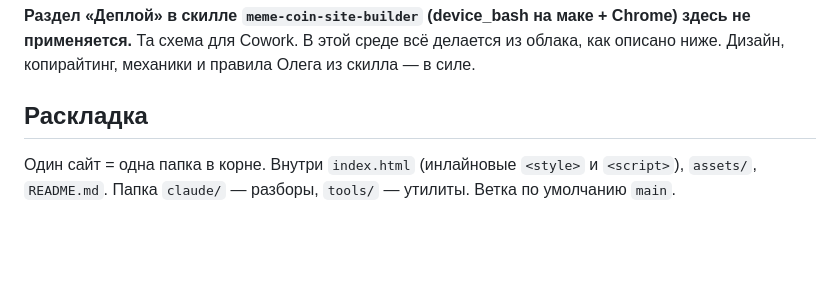
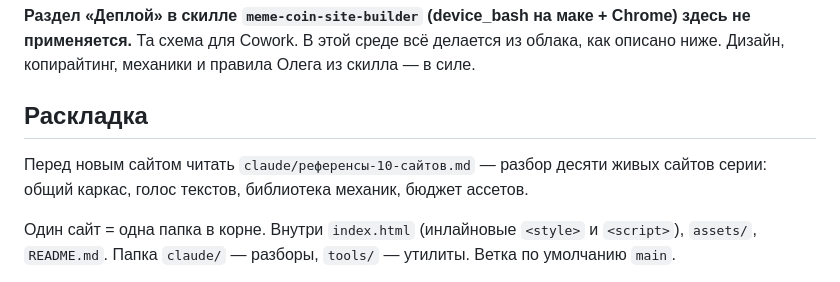
Before and after one commit to Dovgalyuk1/meme-sites, a Markdown page: CLAUDE.md, the part around the change. GitHub-like rendering; blank space fills up the shorter version.

```diff
--- a/CLAUDE.md
+++ b/CLAUDE.md
@@ -19,6 +19,9 @@
 как описано ниже. Дизайн, копирайтинг, механики и правила Олега из скилла — в силе.
 
 ## Раскладка
+
+Перед новым сайтом читать `claude/референсы-10-сайтов.md` — разбор десяти живых
+сайтов серии: общий каркас, голос текстов, библиотека механик, бюджет ассетов.
 
 Один сайт = одна папка в корне. Внутри `index.html` (инлайновые `<style>` и
 `<script>`), `assets/`, `README.md`. Папка `claude/` — разборы, `tools/` — утилиты.
```
Also changed, not shown: claude/референсы-10-сайтов.md (added, +271 -0 lines).
